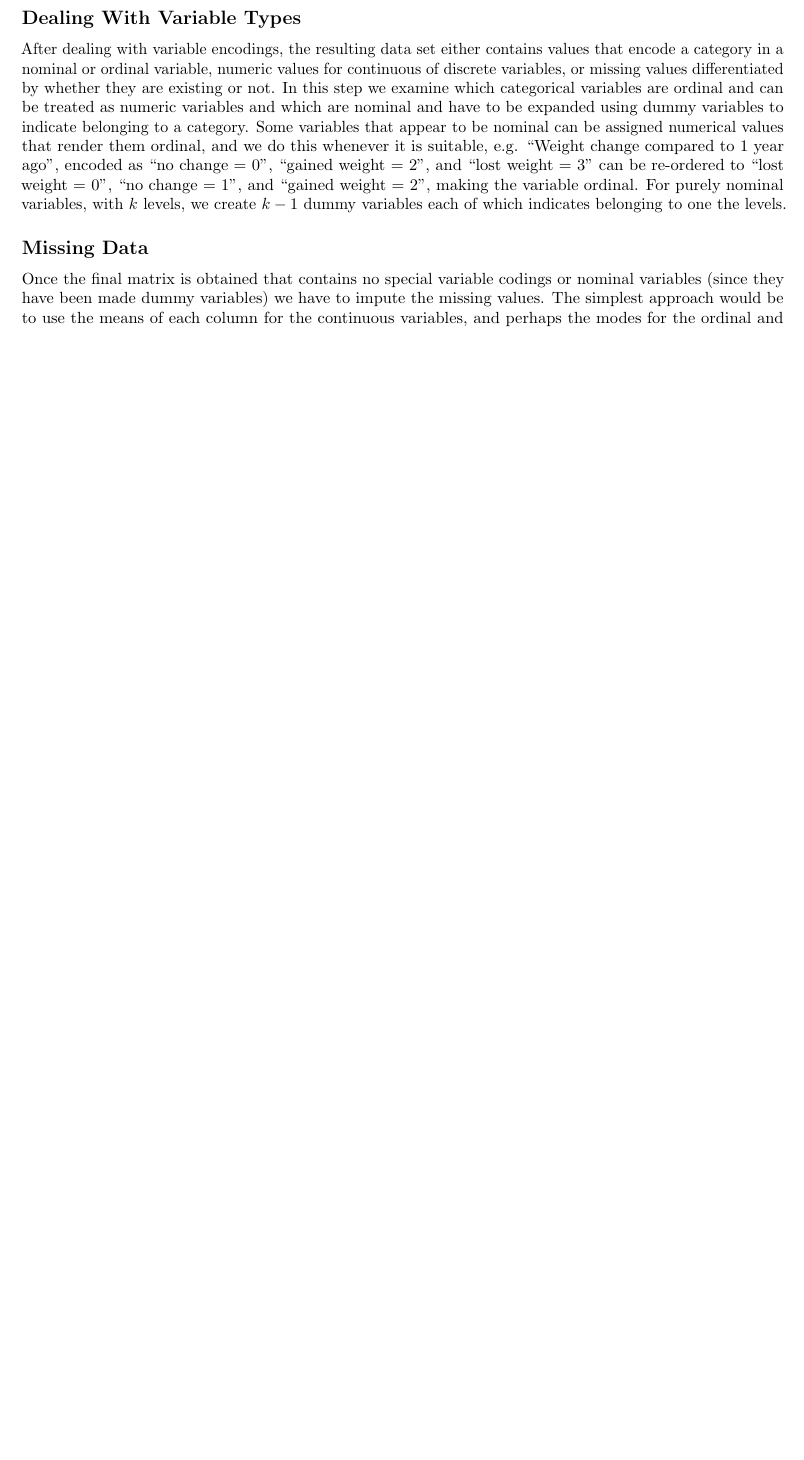
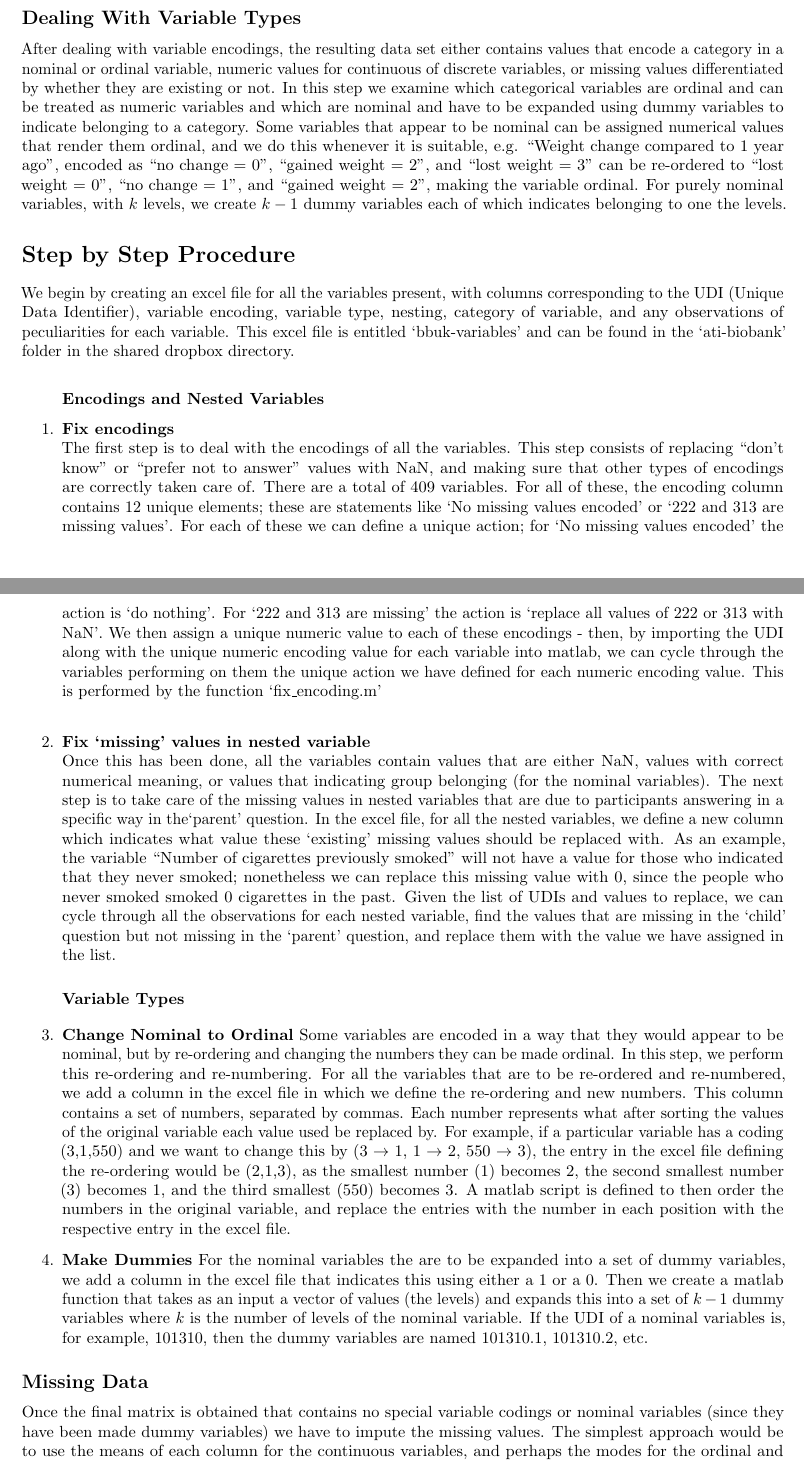
Before and after one commit to shazhe/ati-biobank, a LaTeX document (tex/Data cleaning/datacleaning.tex): part of page 2 of 2 before the commit and two parts of pages 2 and 3 of 3 after it, the two joined at a grey line, cut so that both start at the same text, the shorter picture padded with empty space. Compiled offline with pdfLaTeX.

Commit message:
Added new functions for the cleaning pipeline

```diff
--- a/tex/Data cleaning/datacleaning.tex
+++ b/tex/Data cleaning/datacleaning.tex
@@ -46,8 +46,30 @@ Various variables using encodings to denote responses such as ``I don't know" or
 \subsection*{Dealing With Variable Types}
 After dealing with variable encodings, the resulting data set either contains values that encode a category in a nominal or ordinal variable, numeric values for continuous of discrete variables, or missing values differentiated by whether they are existing or not. In this step we examine which categorical variables are ordinal and can be treated as numeric variables and which are nominal and have to be expanded using dummy variables to indicate belonging to a category. Some variables that appear to be nominal can be assigned numerical values that render them ordinal, and we do this whenever it is suitable, e.g. ``Weight change compared to 1 year ago", encoded as ``no change = 0", ``gained weight = 2", and ``lost weight = 3" can be re-ordered to ``lost weight = 0", ``no change = 1", and ``gained weight = 2", making the variable ordinal. For purely nominal variables, with $k$ levels, we create $k-1$ dummy variables each of which indicates belonging to one the levels.
 
+
+\section*{Step by Step Procedure}
+We begin by creating an excel file for all the variables present, with columns corresponding to the UDI (Unique Data Identifier), variable encoding, variable type, nesting, category of variable, and any observations of peculiarities for each variable. This excel file is entitled `bbuk-variables' and can be found in the `ati-biobank' folder in the shared dropbox directory.
+\begin{enumerate}
+\subsubsection*{Encodings and Nested Variables}
+\item {\bf Fix encodings} \\
+The first step is to deal with the encodings of all the variables. This step consists of replacing ``don't know" or ``prefer not to answer" values with NaN, and making sure that other types of encodings are correctly taken care of. There are a total of 409 variables. For all of these, the encoding column contains 12 unique elements; these are statements like `No missing values encoded' or `222 and 313 are missing values'. For each of these we can define a unique action; for `No missing values encoded' the action is `do nothing'. For `222 and 313 are missing' the action is `replace all values of 222 or 313 with NaN'. We then assign a unique numeric value to each of these encodings - then, by importing the UDI along with the unique numeric encoding value for each variable into matlab, we can cycle through the variables performing on them the unique action we have defined for each numeric encoding value. This is performed by the function `fix\_encoding.m' \\
+\item {\bf Fix `missing' values in nested variable} \\
+Once this has been done, all the variables contain values that are either NaN, values with correct numerical meaning, or values that indicating group belonging (for the nominal variables). The next step is to take care of the missing values in nested variables that are due to participants answering in a specific way in the`parent' question. In the excel file, for all the nested variables, we define a new column which indicates what value these `existing' missing values should be replaced with. As an example, the variable ``Number of cigarettes previously smoked" will not have a value for those who indicated that they never smoked; nonetheless we can replace this missing value with 0, since the people who never smoked smoked 0 cigarettes in the past. Given the list of UDIs and values to replace, we can cycle through all the observations for each nested variable, find the values that are missing in the `child' question but not missing in the `parent' question, and replace them with the value we have assigned in the list.
+     \\
+\vspace{-0.5cm}
+\subsubsection*{Variable Types}
+\item {\bf Change Nominal to Ordinal}
+Some variables are encoded in a way that they would appear to be nominal, but by re-ordering and changing the numbers they can be made ordinal. In this step, we perform this re-ordering and re-numbering. For all the variables that are to be re-ordered and re-numbered, we add a column in the excel file in which we define the re-ordering and new numbers. This column contains a set of numbers, separated by commas. Each number represents what after sorting the values of the original variable each value used be replaced by. For example, if a particular variable has a coding (3,1,550) and we want to change this by (3 $\to$ 1, 1 $\to$ 2, 550 $\to$ 3), the entry in the excel file defining the re-ordering would be (2,1,3), as the smallest number (1) becomes 2, the second smallest number (3) becomes 1, and the third smallest (550) becomes 3. A matlab script is defined to then order the numbers in the original variable, and replace the entries with the number in each position with the respective entry in the excel file.
+\item {\bf Make Dummies}
+For the nominal variables the are to be expanded into a set of dummy variables, we add a column in the excel file that indicates this using either a 1 or a 0. Then we create a matlab function that takes as an input a vector of values (the levels) and expands this into a set of $k-1$ dummy variables where $k$ is the number of levels of the nominal variable. If the UDI of a nominal variables is, for example, 101310, then the dummy variables are named 101310.1, 101310.2, etc.
+
+
+\end{enumerate}
+
+
 \subsection*{Missing Data}
 Once the final matrix is obtained that contains no special variable codings or nominal variables (since they have been made dummy variables) we have to impute the missing values. The simplest approach would be to use the means of each column for the continuous variables, and perhaps the modes for the ordinal and nominal.
+
 
 
 \section{Imaging Data}
```
Also changed, not shown: tex/Data cleaning/datacleaning.tex (4 more changed lines), 8 other files.
